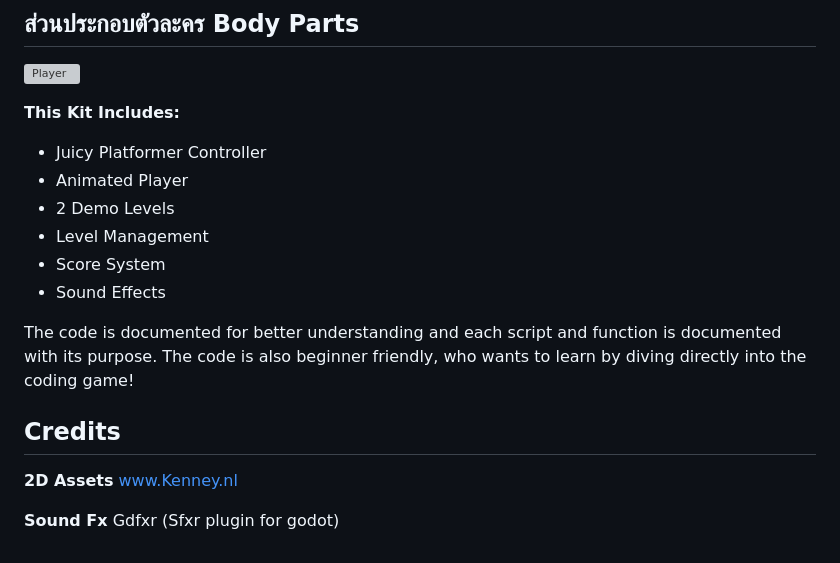
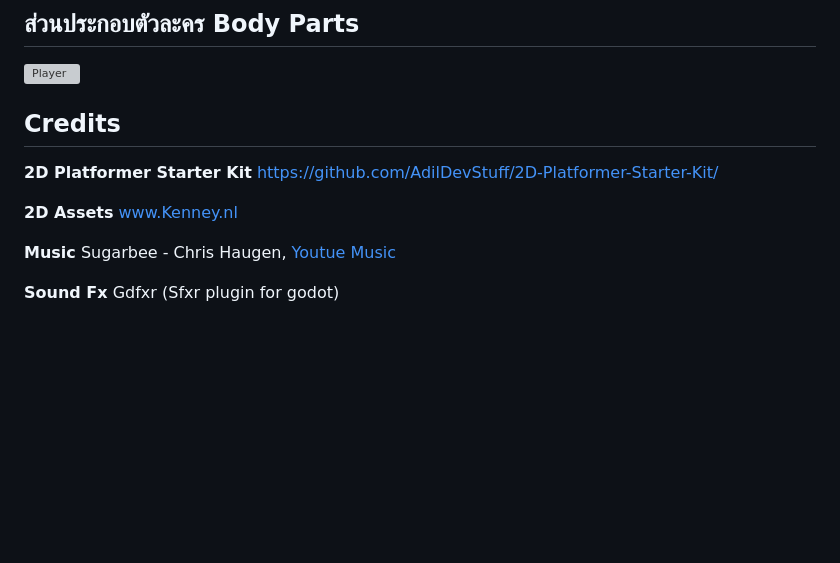
Before and after one commit to twachi/projectgame2d, a Markdown page: README.md, the part around the change. GitHub-like rendering; blank space fills up the shorter version; grey boxes are pictures that could not be loaded.

```diff
--- a/README.md
+++ b/README.md
@@ -32,21 +32,16 @@
 ![Player](https://twachi.github.io/projectgame2d/player-part.png)
 
 
-**This Kit Includes:**
-- Juicy Platformer Controller
-- Animated Player
-- 2 Demo Levels
-- Level Management
-- Score System
-- Sound Effects
+## Credits
 
-The code is documented for better understanding and each script and function is documented with its purpose.
-The code is also beginner friendly, who wants to learn by diving directly into the coding game!
-
-## Credits
+**2D Platformer Starter Kit**
+https://github.com/AdilDevStuff/2D-Platformer-Starter-Kit/
 
 **2D Assets**
 www.Kenney.nl
 
+**Music**
+Sugarbee - Chris Haugen,  [Youtue Music](https://www.youtube.com/watch?v=nTfCZy5ZKuc)
+
 **Sound Fx**
 Gdfxr (Sfxr plugin for godot)
```
